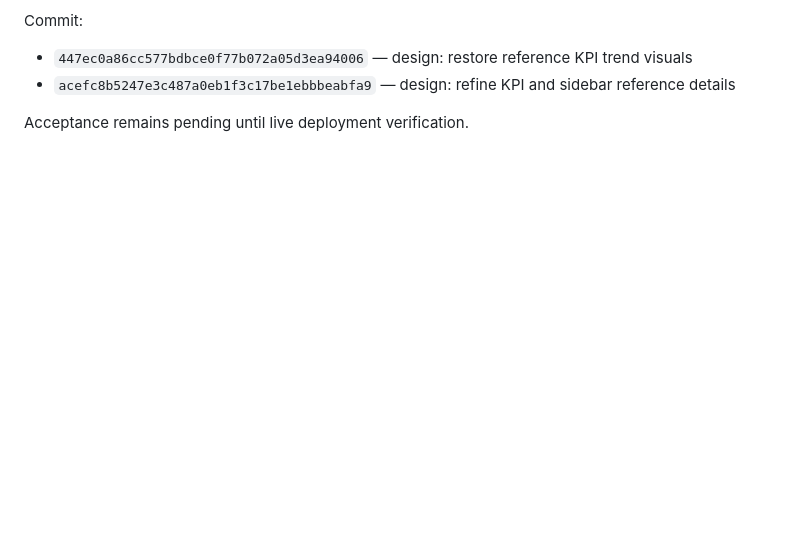
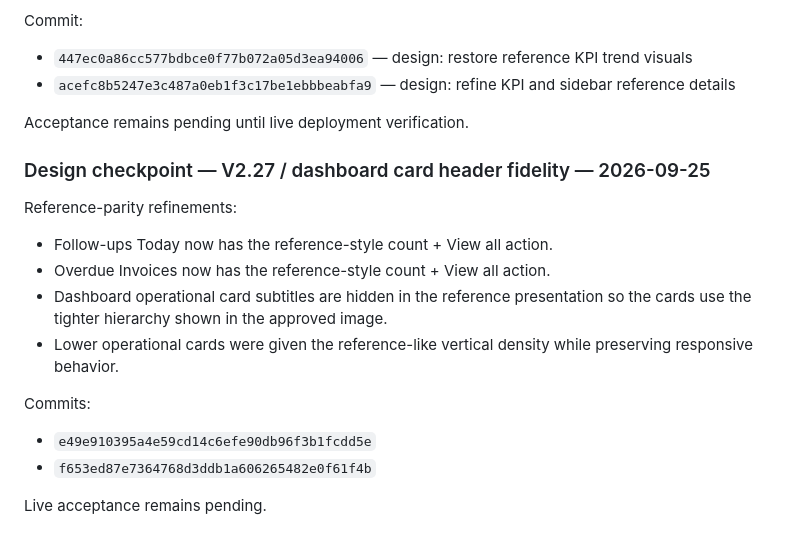
Before and after one commit to lukeniukrostyslav/biznes, a Markdown page: docs/PROGRESS.md, the part around the change. Rendered like a GitHub page; blank space fills up the shorter version.

Commit message:
docs: record V2.27 dashboard header fidelity

```diff
--- a/docs/PROGRESS.md
+++ b/docs/PROGRESS.md
@@ -836,3 +836,18 @@ Commit:
 - `acefc8b5247e3c487a0eb1f3c17be1ebbbeabfa9` — design: refine KPI and sidebar reference details
 
 Acceptance remains pending until live deployment verification.
+
+
+### Design checkpoint — V2.27 / dashboard card header fidelity — 2026-09-25
+
+Reference-parity refinements:
+- Follow-ups Today now has the reference-style count + View all action.
+- Overdue Invoices now has the reference-style count + View all action.
+- Dashboard operational card subtitles are hidden in the reference presentation so the cards use the tighter hierarchy shown in the approved image.
+- Lower operational cards were given the reference-like vertical density while preserving responsive behavior.
+
+Commits:
+- `e49e910395a4e59cd14c6efe90db96f3b1fcdd5e`
+- `f653ed87e7364768d3ddb1a606265482e0f61f4b`
+
+Live acceptance remains pending.
```
